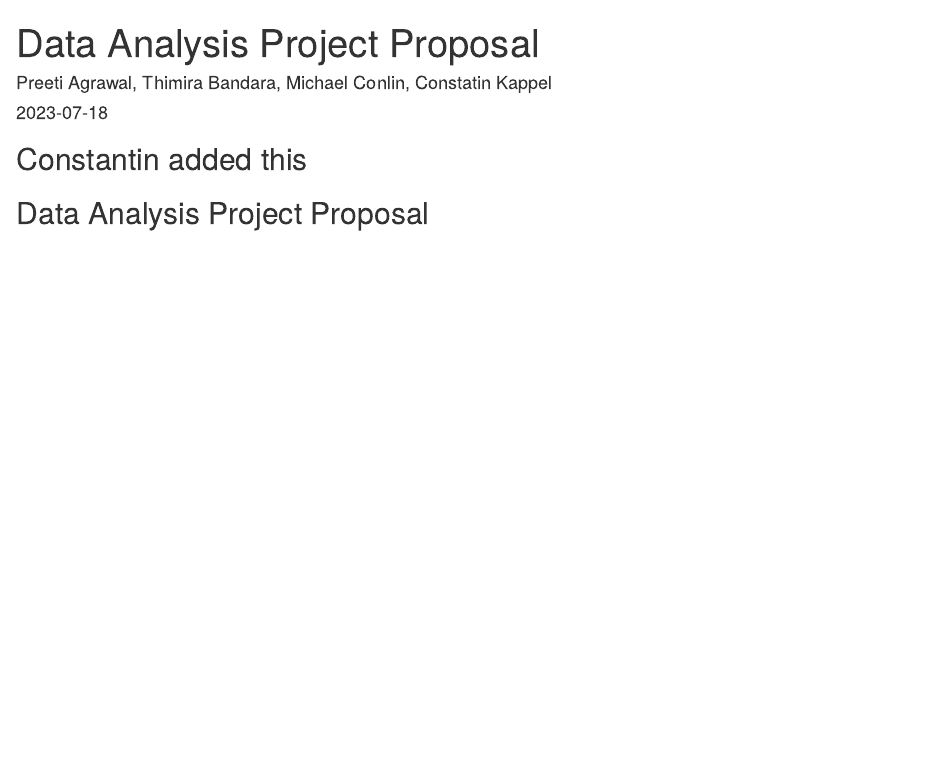
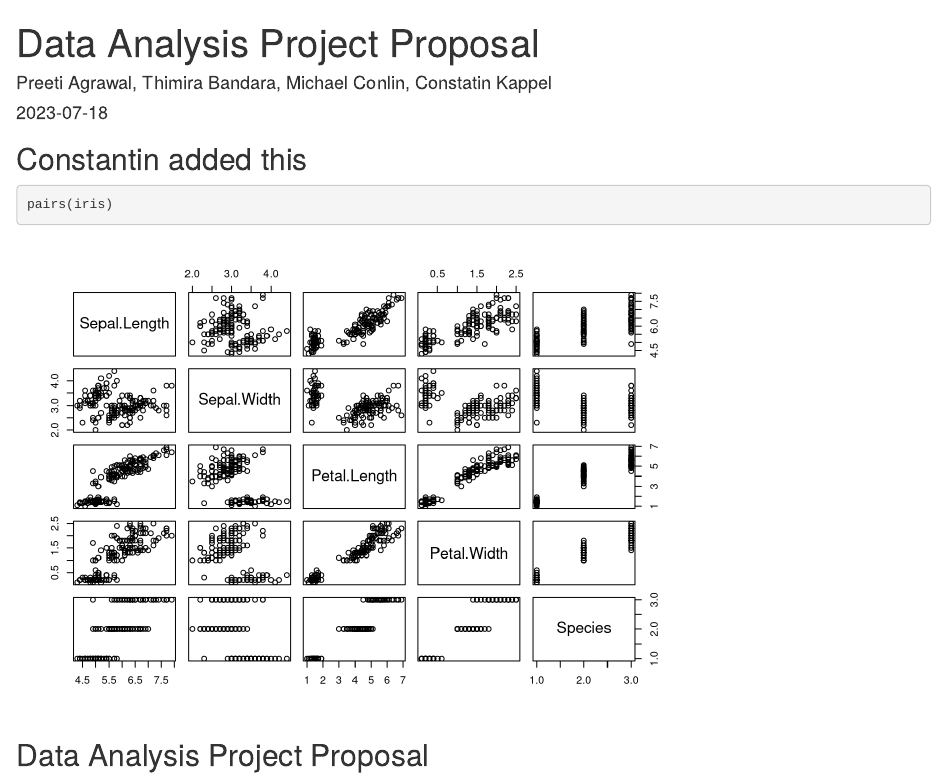
Before and after one commit to conlinm/StatBuddies, an R Markdown document (project_proposal.Rmd): the page in a window 1100 px wide, from its top. Rendered offline with R 4.5, knitr and Pandoc, with nearby package versions; some code elsewhere in the file could not run offline.

````diff
--- a/project_proposal.Rmd
+++ b/project_proposal.Rmd
@@ -10,6 +10,10 @@
 ```
 
 ## Constantin added this
+```{r}
+pairs(iris)
+```
+
 
 ## Data Analysis Project Proposal
 ### STAT 420, Summer 2023
````
